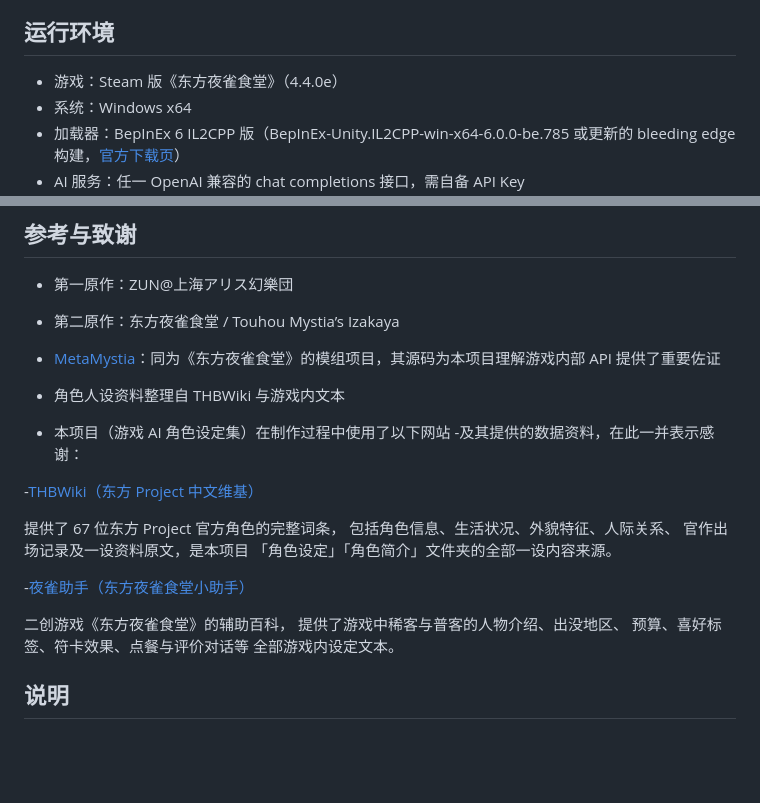
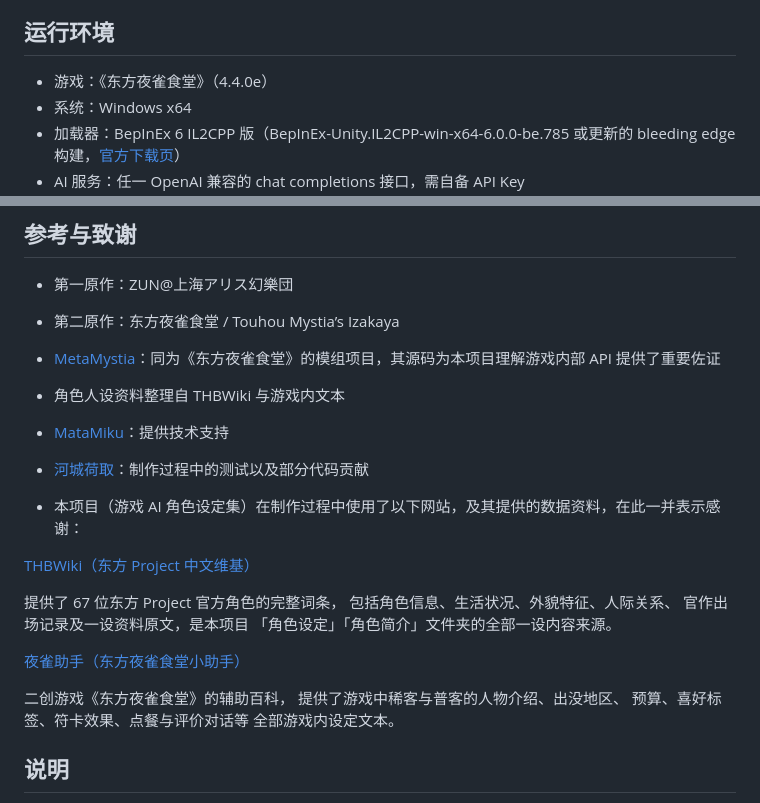
Before and after one commit to shrimp9527/MystiaAI, a Markdown page: README.md, 2 parts joined by grey strips. GitHub-like rendering; blank space fills up the shorter version.

Commit message:
更新README.md内容

```diff
--- a/README.md
+++ b/README.md
@@ -32,7 +32,7 @@
 - 语言自动跟随游戏设置（简中/繁中/英/日/韩）
 ## 运行环境
 
-- 游戏：Steam 版《东方夜雀食堂》（4.4.0e）
+- 游戏：《东方夜雀食堂》（4.4.0e）
 - 系统：Windows x64
 - 加载器：BepInEx 6 IL2CPP 版（BepInEx-Unity.IL2CPP-win-x64-6.0.0-be.785 或更新的 bleeding edge 构建，[官方下载页](https://builds.bepinex.dev/projects/bepinex_be)）
 - AI 服务：任一 OpenAI 兼容的 chat completions 接口，需自备 API Key
@@ -78,23 +78,27 @@
 - 第二原作：东方夜雀食堂 / Touhou Mystia’s Izakaya
 - [MetaMystia](https://github.com/MetaMikuAI/MetaMystia)：同为《东方夜雀食堂》的模组项目，其源码为本项目理解游戏内部 API 提供了重要佐证
 - 角色人设资料整理自 THBWiki 与游戏内文本
-- 本项目（游戏 AI 角色设定集）在制作过程中使用了以下网站
--及其提供的数据资料，在此一并表示感谢：
+- [MataMiku](https://github.com/MetaMikuAI)：提供技术支持
+- [河城荷取](https://github.com/xiake595)：制作过程中的测试以及部分代码贡献
+- 本项目（游戏 AI 角色设定集）在制作过程中使用了以下网站，及其提供的数据资料，在此一并表示感谢：
 
--[THBWiki（东方 Project 中文维基）](https://thbwiki.cc/)
+[THBWiki（东方 Project 中文维基）](https://thbwiki.cc/)
 
    提供了 67 位东方 Project 官方角色的完整词条，
    包括角色信息、生活状况、外貌特征、人际关系、
    官作出场记录及一设资料原文，是本项目
    「角色设定」「角色简介」文件夹的全部一设内容来源。
 
-  -[夜雀助手（东方夜雀食堂小助手）](https://izakaya.cc/)
+[夜雀助手（东方夜雀食堂小助手）](https://izakaya.cc/)
 
    二创游戏《东方夜雀食堂》的辅助百科，
    提供了游戏中稀客与普客的人物介绍、出没地区、
    预算、喜好标签、符卡效果、点餐与评价对话等
    全部游戏内设定文本。
 
+
+
+
 ## 说明
 
 - 本项目为玩家自制模组，与游戏官方及上海爱丽丝幻乐团无关
```
